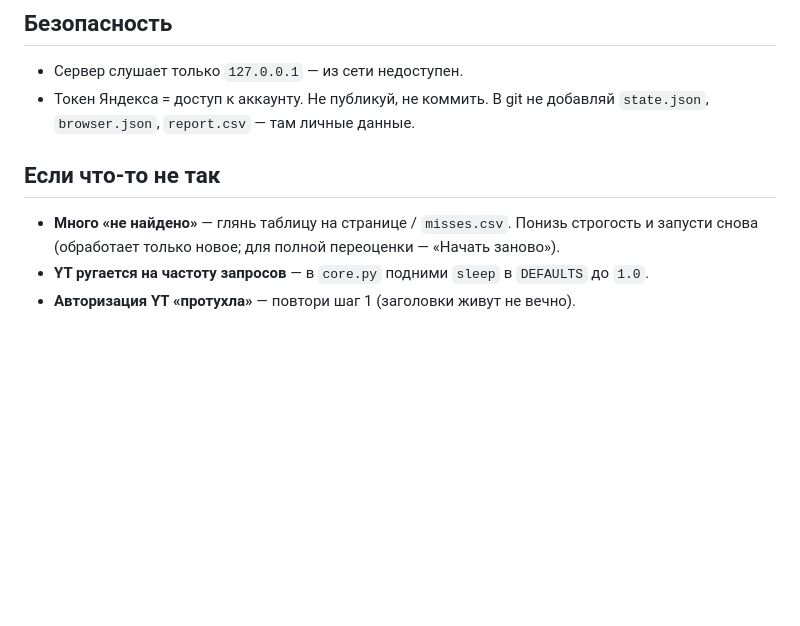
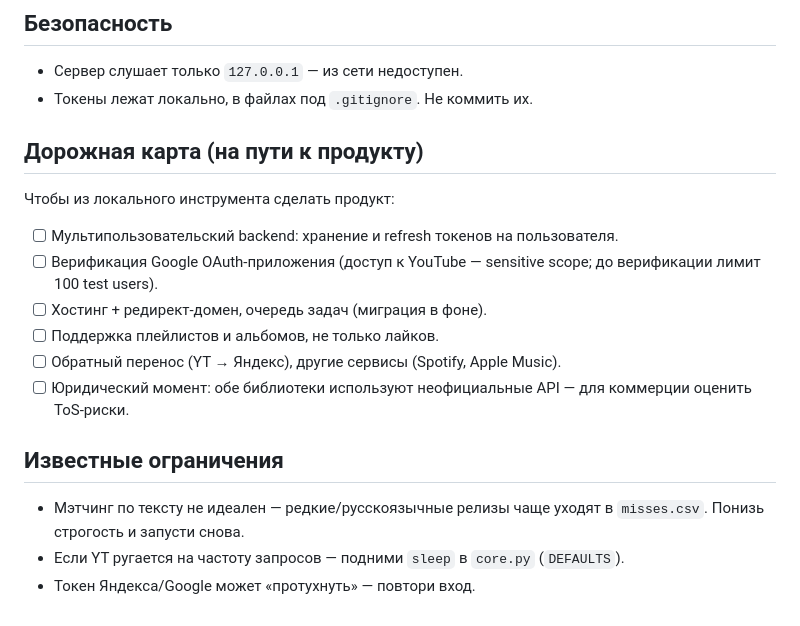
Before and after one commit to jezannn16/migrator_muz, a Markdown page: README.md, the part around one of its changes. Drawn GitHub-style; blank space fills up the shorter version.

```diff
--- a/README.md
+++ b/README.md
@@ -64,10 +56,20 @@ python app.py
 ## Безопасность
 
 - Сервер слушает только `127.0.0.1` — из сети недоступен.
-- Токен Яндекса = доступ к аккаунту. Не публикуй, не коммить. В git не добавляй `state.json`, `browser.json`, `report.csv` — там личные данные.
+- Токены лежат локально, в файлах под `.gitignore`. Не коммить их.
 
-## Если что-то не так
+## Дорожная карта (на пути к продукту)
 
-- **Много «не найдено»** — глянь таблицу на странице / `misses.csv`. Понизь строгость и запусти снова (обработает только новое; для полной переоценки — «Начать заново»).
-- **YT ругается на частоту запросов** — в `core.py` подними `sleep` в `DEFAULTS` до `1.0`.
-- **Авторизация YT «протухла»** — повтори шаг 1 (заголовки живут не вечно).
+Чтобы из локального инструмента сделать продукт:
+- [ ] Мультипользовательский backend: хранение и refresh токенов на пользователя.
+- [ ] Верификация Google OAuth-приложения (доступ к YouTube — sensitive scope; до верификации лимит 100 test users).
+- [ ] Хостинг + редирект-домен, очередь задач (миграция в фоне).
+- [ ] Поддержка плейлистов и альбомов, не только лайков.
+- [ ] Обратный перенос (YT → Яндекс), другие сервисы (Spotify, Apple Music).
+- [ ] Юридический момент: обе библиотеки используют неофициальные API — для коммерции оценить ToS-риски.
+
+## Известные ограничения
+
+- Мэтчинг по тексту не идеален — редкие/русскоязычные релизы чаще уходят в `misses.csv`. Понизь строгость и запусти снова.
+- Если YT ругается на частоту запросов — подними `sleep` в `core.py` (`DEFAULTS`).
+- Токен Яндекса/Google может «протухнуть» — повтори вход.
```
Also changed, not shown: other parts of README.md (+31 -39 lines).
